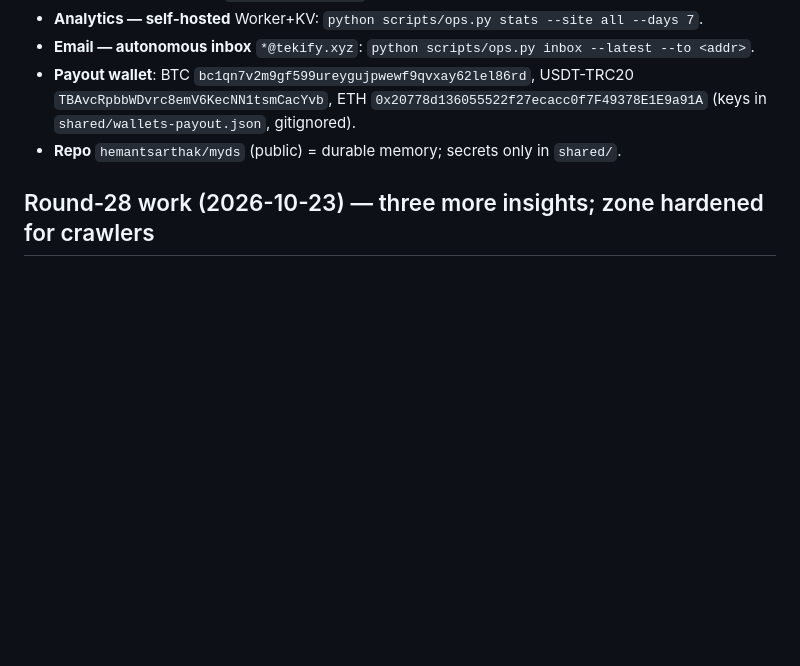
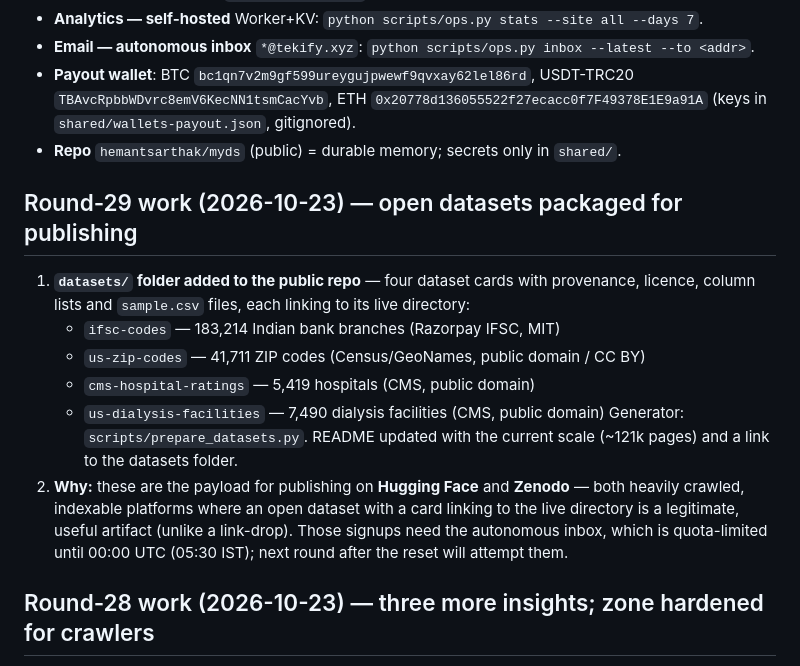
Before and after one commit to hemantsarthak/myds, a Markdown page: docs/STATE.md, the part around one of its changes. Drawn GitHub-style; blank space fills up the shorter version.

Commit message:
docs: round 29 — datasets packaged; next step is HF/Zenodo publishing once the inbox quota resets

```diff
--- a/docs/STATE.md
+++ b/docs/STATE.md
@@ -47,6 +47,21 @@ NOT ours (shared Cloudflare account, **never touch**): `pincode.tekify.xyz` (pro
   `TBAvcRpbbWDvrc8emV6KecNN1tsmCacYvb`, ETH `0x20778d136055522f27ecacc0f7F49378E1E9a91A`
   (keys in `shared/wallets-payout.json`, gitignored).
 - **Repo** `hemantsarthak/myds` (public) = durable memory; secrets only in `shared/`.
+
+## Round-29 work (2026-10-23) — open datasets packaged for publishing
+
+1. **`datasets/` folder added to the public repo** — four dataset cards with provenance, licence,
+   column lists and `sample.csv` files, each linking to its live directory:
+   - `ifsc-codes` — 183,214 Indian bank branches (Razorpay IFSC, MIT)
+   - `us-zip-codes` — 41,711 ZIP codes (Census/GeoNames, public domain / CC BY)
+   - `cms-hospital-ratings` — 5,419 hospitals (CMS, public domain)
+   - `us-dialysis-facilities` — 7,490 dialysis facilities (CMS, public domain)
+   Generator: `scripts/prepare_datasets.py`. README updated with the current scale (~121k pages) and a
+   link to the datasets folder.
+2. **Why:** these are the payload for publishing on **Hugging Face** and **Zenodo** — both heavily
+   crawled, indexable platforms where an open dataset with a card linking to the live directory is a
+   legitimate, useful artifact (unlike a link-drop). Those signups need the autonomous inbox, which is
+   quota-limited until 00:00 UTC (05:30 IST); next round after the reset will attempt them.
 
 ## Round-28 work (2026-10-23) — three more insights; zone hardened for crawlers
 
```
Also changed, not shown: other parts of docs/STATE.md (+1 -1 lines).
